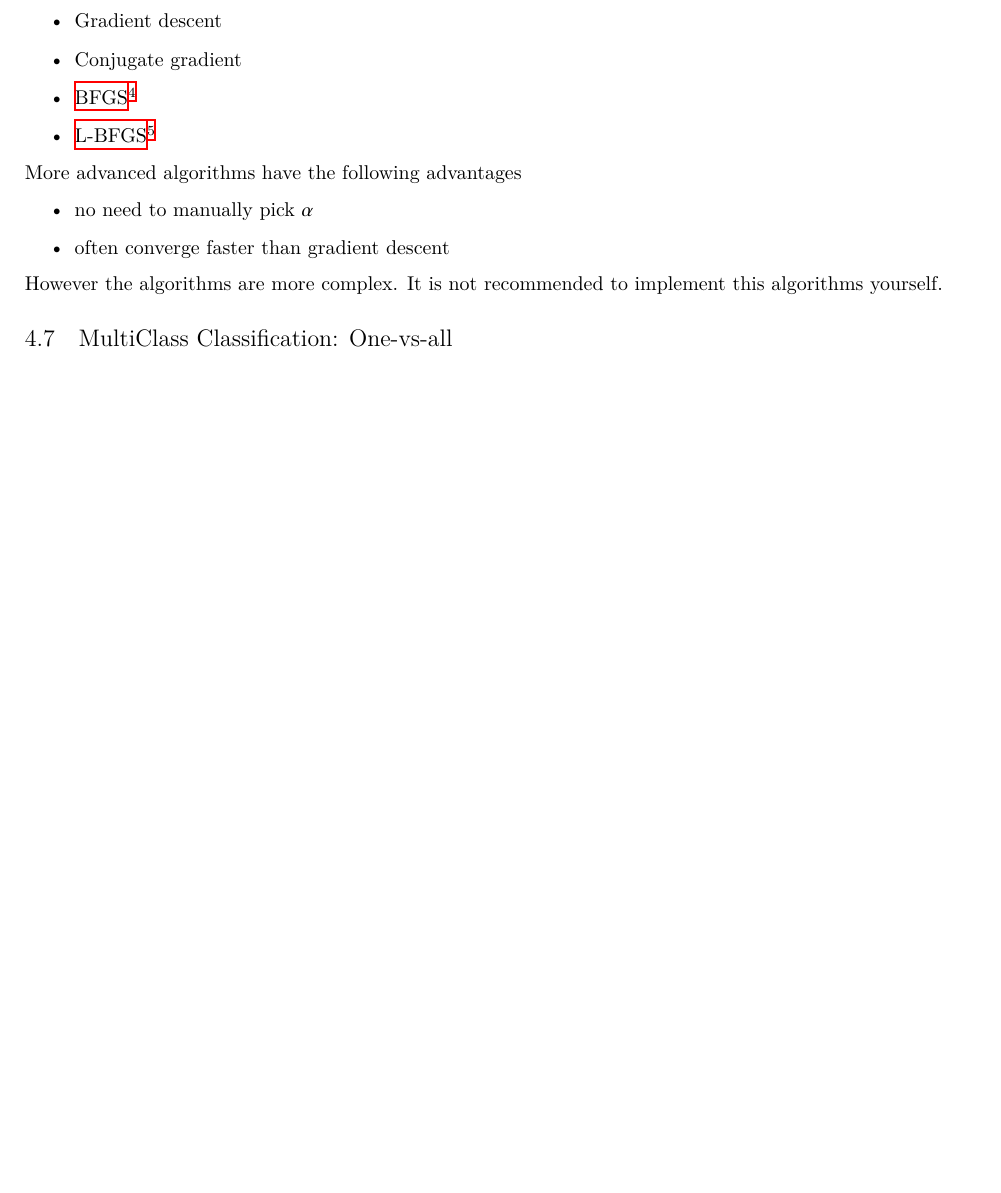
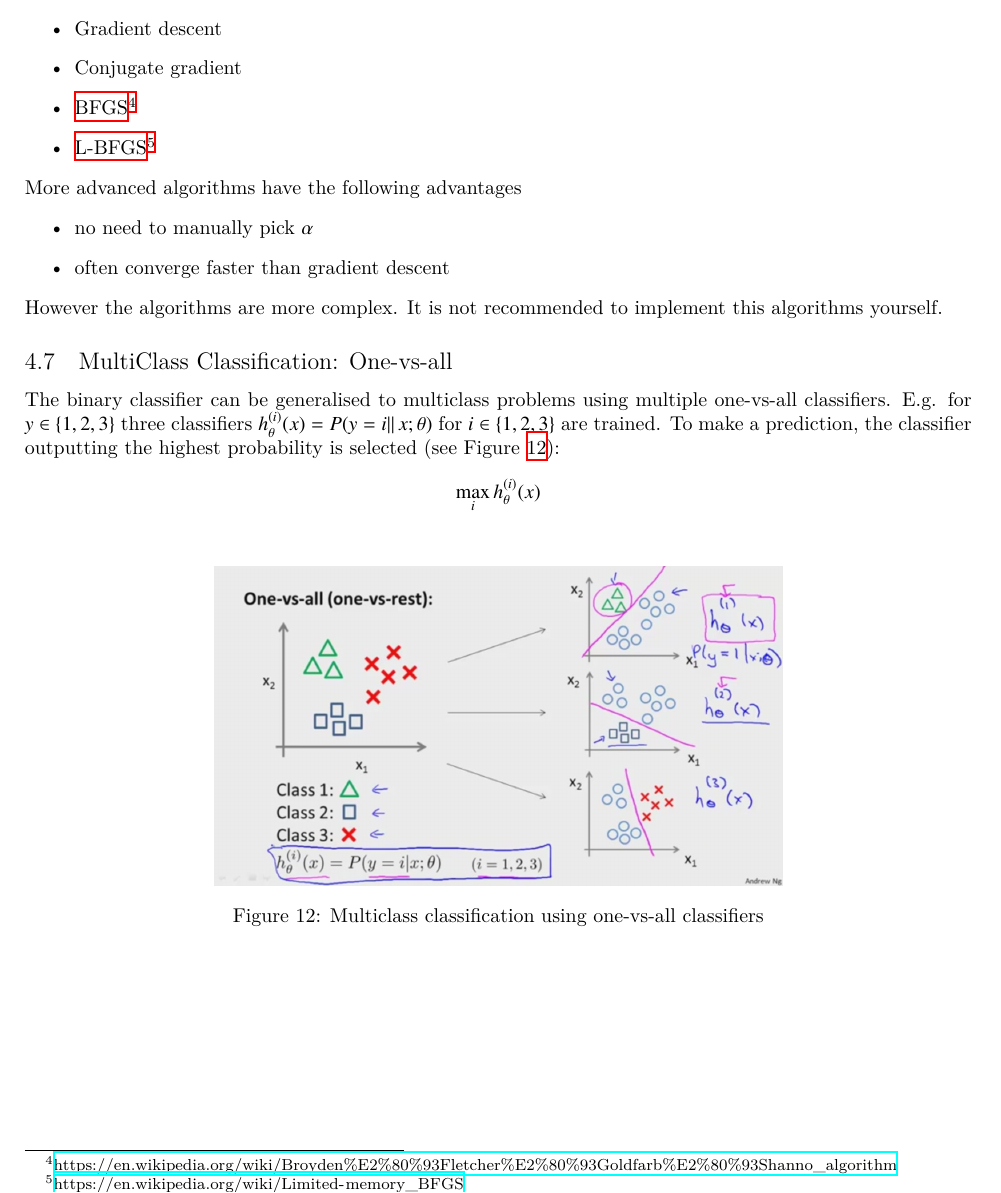
Before and after one commit to wedesoft/machine-learning-tutorial, a LaTeX document (machine-learning-tutorial.tex): part of page 8 of 8 before the commit and part of page 8 of 9 after it, cut so that both start at the same text, the shorter picture padded with empty space. Compiled offline with XeLaTeX.

Commit message:
One-vs-all classifiers

```diff
--- a/machine-learning-tutorial.tex
+++ b/machine-learning-tutorial.tex
@@ -400,7 +400,20 @@ More advanced algorithms have the following advantages
 However the algorithms are more complex. It is not recommended to implement this algorithms yourself.
 
 \subsection{MultiClass Classification: One-vs-all}
-$\ldots$
+The binary classifier can be generalised to multiclass problems using multiple one-vs-all classifiers.
+\emph{E.g.} for $y\in\{1,2,3\}$ three classifiers $h_\theta^{(i)}(x)=P(y=i\|\,x;\theta)$ for $i\in\{1,2,3\}$ are trained.
+To make a prediction, the classifier outputting the highest probability is selected (see Figure \ref{fig:onevsall}):
+\begin{equation*}
+  \mathop{\operatorname{max}}_ih_\theta^{(i)}(x)
+\end{equation*}
+\begin{figure}[htbp]
+  \begin{center}
+    \includegraphics[width=.6\textwidth]{onevsall}
+    \caption{Multiclass classification using one-vs-all classifiers\label{fig:onevsall}}
+  \end{center}
+\end{figure}
+
+\clearpage
 
 \appendix
 \section{Appendix}
```
Also changed, not shown: Makefile, onevsall.jpg (added).
